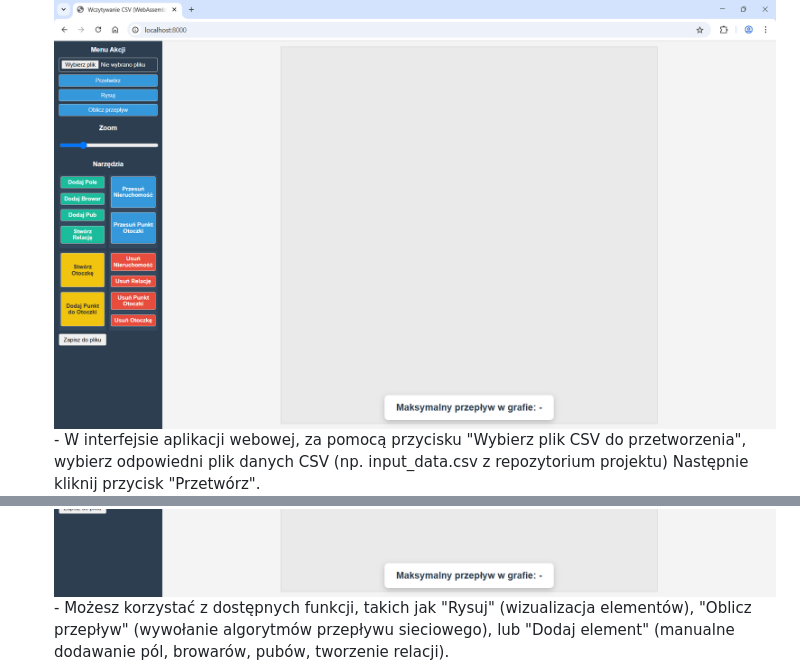
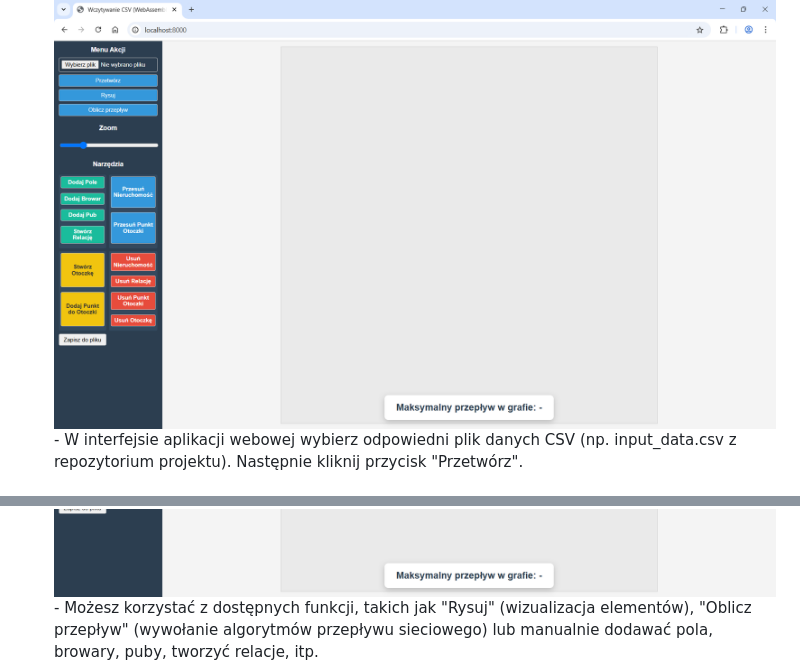
Before and after one commit to jmaslowskiUMK/ProjektAlgII, a Markdown page: project_documentation_pl.md, 2 parts joined by grey strips. Drawn GitHub-style.

```diff
--- a/project_documentation_pl.md
+++ b/project_documentation_pl.md
@@ -170,8 +172,8 @@ Projekt składa się z dwóch głównych części: aplikacji webowej do wizualiz
   4. Otwórz przeglądarkę internetową i przejdź pod adres http://localhost:8000.
   5. Testuj aplikację:
     ![web_img1](./images/web1.png)
-    - W interfejsie aplikacji webowej, za pomocą przycisku "Wybierz plik CSV do przetworzenia", wybierz odpowiedni plik danych CSV (np. input_data.csv z repozytorium projektu) Następnie kliknij przycisk "Przetwórz".
+    - W interfejsie aplikacji webowej wybierz odpowiedni plik danych CSV (np. input_data.csv z repozytorium projektu). Następnie kliknij przycisk "Przetwórz".
     ![web_img2](./images/web2.png)
-    - Możesz korzystać z dostępnych funkcji, takich jak "Rysuj" (wizualizacja elementów), "Oblicz przepływ" (wywołanie algorytmów przepływu sieciowego), lub "Dodaj element" (manualne dodawanie pól, browarów, pubów, tworzenie relacji).
+    - Możesz korzystać z dostępnych funkcji, takich jak "Rysuj" (wizualizacja elementów), "Oblicz przepływ" (wywołanie algorytmów przepływu sieciowego) lub manualnie dodawać pola, browary, puby, tworzyć relacje, itp.
     ![web_img3](./images/web3.png)
 
```
Also changed, not shown: other parts of project_documentation_pl.md (+9 -8 lines).
